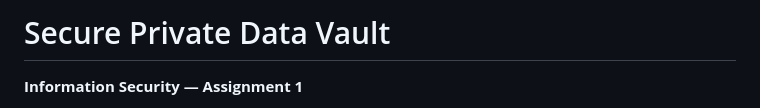
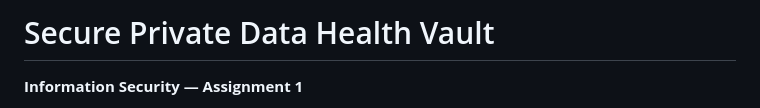
Before and after one commit to notdoppi/Assignment-1-Information-Security, a Markdown page: README.md, the part around the change. GitHub-like rendering.

Commit message:
Rename project to Secure Private Data Health Vault

```diff
--- a/README.md
+++ b/README.md
@@ -1,4 +1,4 @@
-# Secure Private Data Vault
+# Secure Private Data Health Vault
 **Information Security — Assignment 1**
 
 A Flask web application for registering, logging in, and storing files encrypted with **AES-GCM, DES-CBC, or RC4**. The project also includes a reproducible benchmark comparing these three algorithms and a technical report.
```
